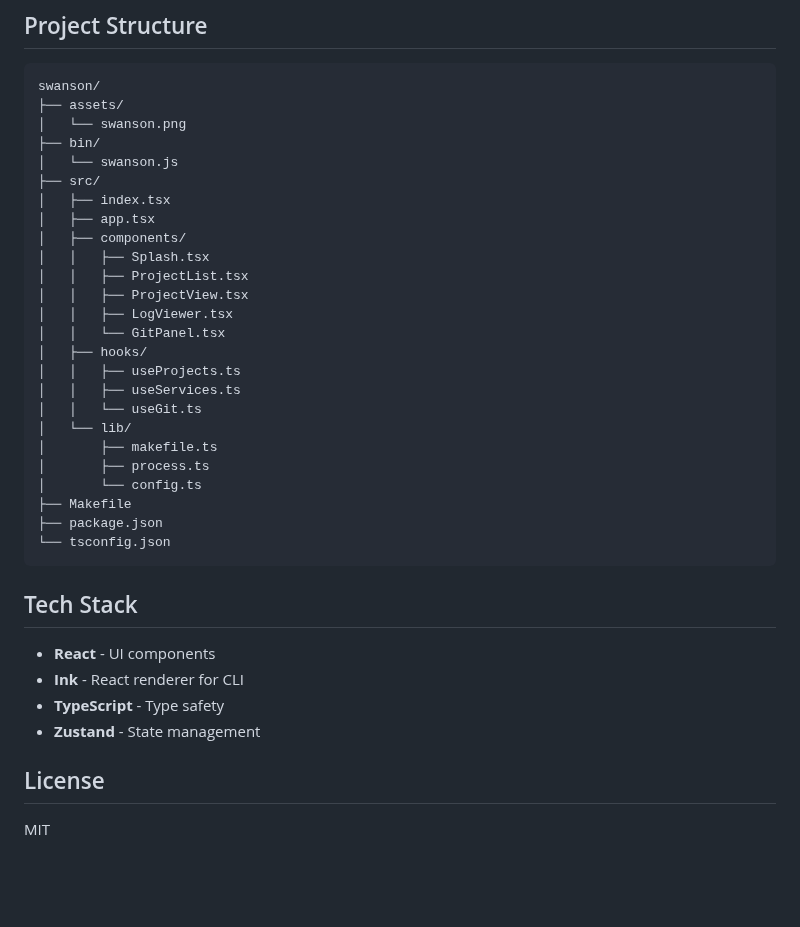
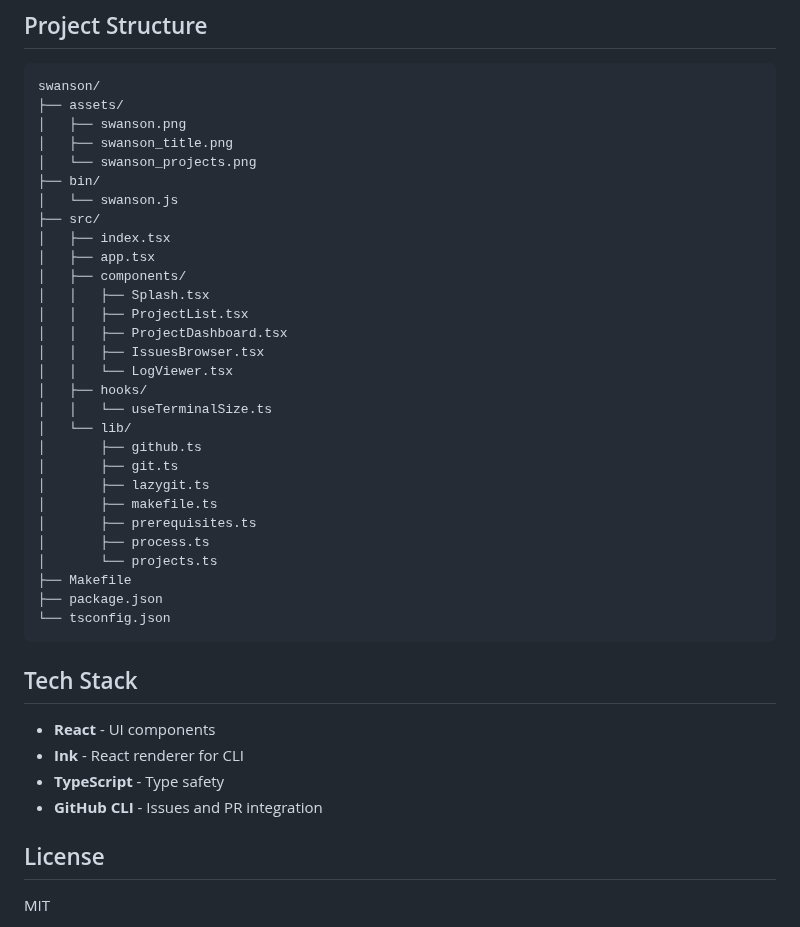
Before and after one commit to swmcc/swanson, a Markdown page: README.md, the part around one of its changes. Rendered like a GitHub page; blank space fills up the shorter version.

````diff
--- a/README.md
+++ b/README.md
@@ -69,7 +117,9 @@ swanson
 ```
 swanson/
 ├── assets/
-│   └── swanson.png
+│   ├── swanson.png
+│   ├── swanson_title.png
+│   └── swanson_projects.png
 ├── bin/
 │   └── swanson.js
 ├── src/
@@ -78,17 +128,19 @@ swanson/
 │   ├── components/
 │   │   ├── Splash.tsx
 │   │   ├── ProjectList.tsx
-│   │   ├── ProjectView.tsx
-│   │   ├── LogViewer.tsx
-│   │   └── GitPanel.tsx
+│   │   ├── ProjectDashboard.tsx
+│   │   ├── IssuesBrowser.tsx
+│   │   └── LogViewer.tsx
 │   ├── hooks/
-│   │   ├── useProjects.ts
-│   │   ├── useServices.ts
-│   │   └── useGit.ts
+│   │   └── useTerminalSize.ts
 │   └── lib/
+│       ├── github.ts
+│       ├── git.ts
+│       ├── lazygit.ts
 │       ├── makefile.ts
+│       ├── prerequisites.ts
 │       ├── process.ts
-│       └── config.ts
+│       └── projects.ts
 ├── Makefile
 ├── package.json
 └── tsconfig.json
@@ -99,7 +151,7 @@ swanson/
 - **React** - UI components
 - **Ink** - React renderer for CLI
 - **TypeScript** - Type safety
-- **Zustand** - State management
+- **GitHub CLI** - Issues and PR integration
 
 ## License
 
````
Also changed, not shown: other parts of README.md (+69 -21 lines), assets/swanson_projects.png (added), assets/swanson_title.png (added).
